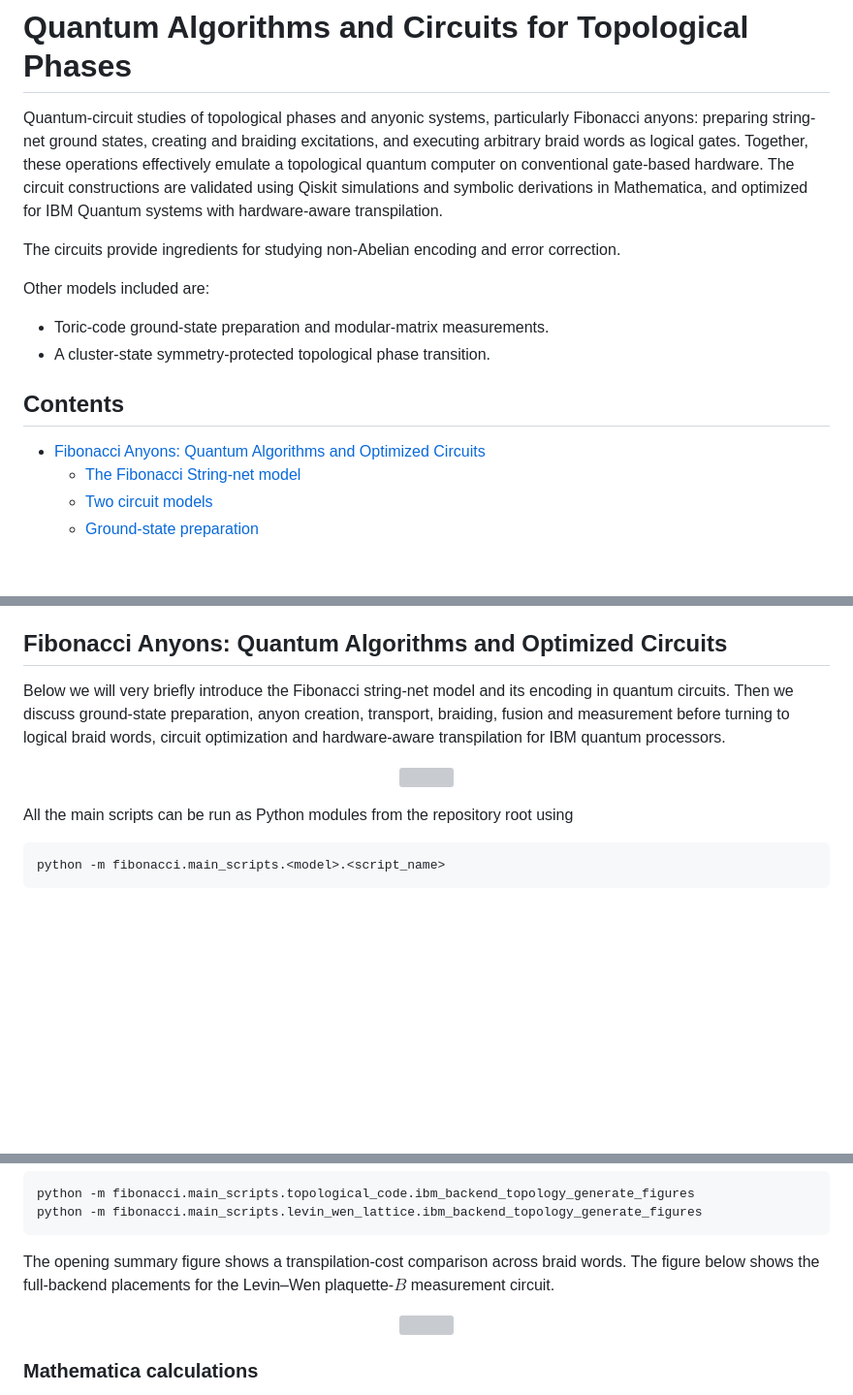
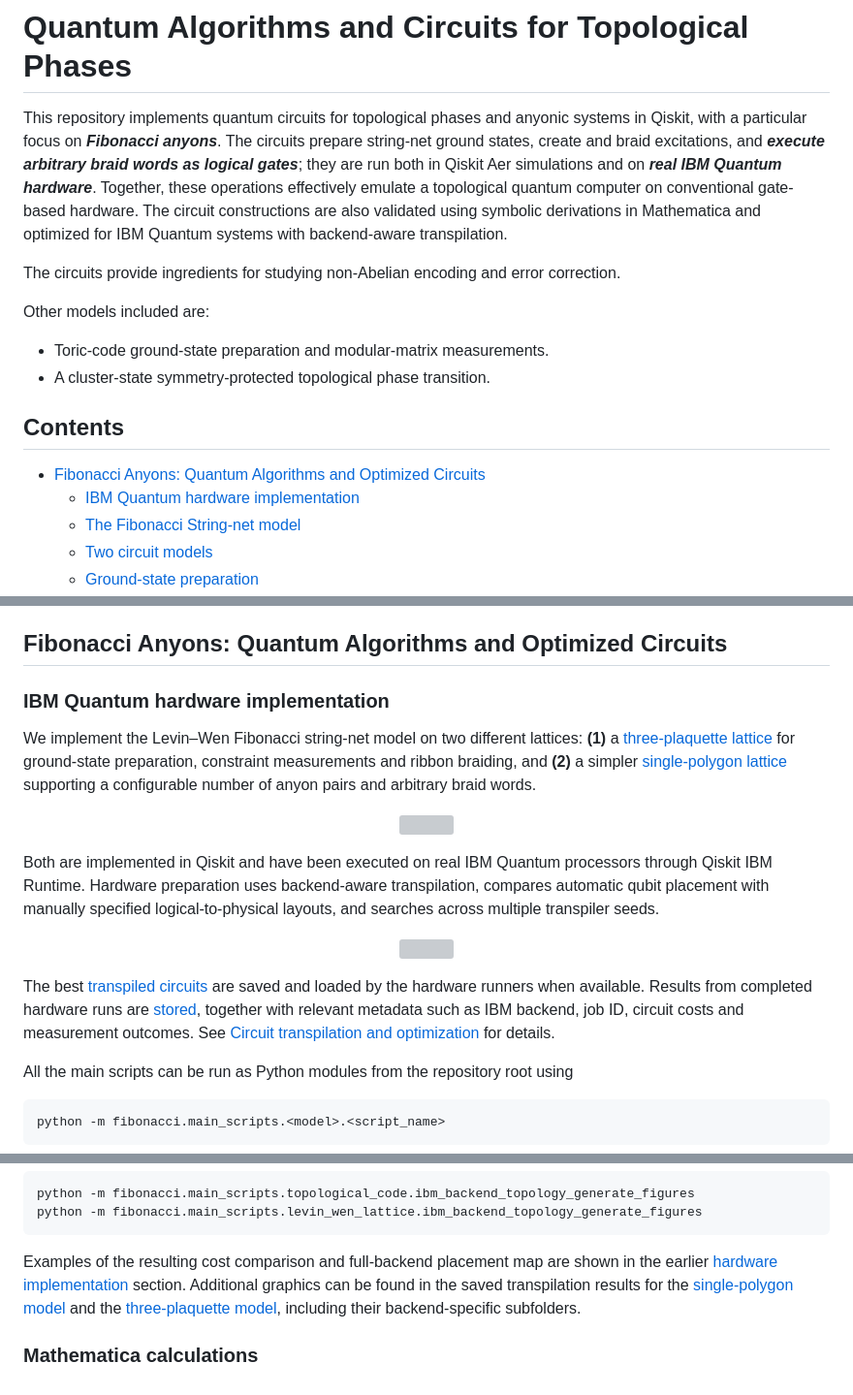
Before and after one commit to HeidarM/Fibonacci-anyon-quantum-circuits, a Markdown page: README.md, 3 parts joined by grey strips. Shown at 97% size. Drawn GitHub-style; blank space fills up the shorter version; grey boxes are pictures that could not be loaded.

````diff
--- a/README.md
+++ b/README.md
@@ -1,12 +1,13 @@
 # Quantum Algorithms and Circuits for Topological Phases
 
-Quantum-circuit studies of topological phases and anyonic systems, particularly
-Fibonacci anyons: preparing string-net ground states, creating and braiding
-excitations, and executing arbitrary braid words as logical gates. Together,
-these operations effectively emulate a topological quantum computer on
-conventional gate-based hardware. The circuit constructions are validated using
-Qiskit simulations and symbolic derivations in Mathematica, and optimized
-for IBM Quantum systems with hardware-aware transpilation.
+This repository implements quantum circuits for topological phases and anyonic
+systems in Qiskit, with a particular focus on ***Fibonacci anyons***. The circuits
+prepare string-net ground states, create and braid excitations, and
+***execute arbitrary braid words as logical gates***; they are run both in Qiskit Aer simulations
+and on ***real IBM Quantum hardware***. Together, these operations effectively emulate
+a topological quantum computer on conventional gate-based hardware. The circuit
+constructions are also validated using symbolic derivations in Mathematica and
+optimized for IBM Quantum systems with backend-aware transpilation.
 
 The circuits provide ingredients for studying non-Abelian encoding and error
 correction.
@@ -18,6 +19,7 @@ Other models included are:
 
 ## Contents <!-- omit from toc -->
 - [Fibonacci Anyons: Quantum Algorithms and Optimized Circuits](#fibonacci-anyons-quantum-algorithms-and-optimized-circuits)
+  - [IBM Quantum hardware implementation](#ibm-quantum-hardware-implementation)
   - [The Fibonacci String-net model](#the-fibonacci-string-net-model)
   - [Two circuit models](#two-circuit-models)
   - [Ground-state preparation](#ground-state-preparation)
@@ -37,11 +39,15 @@ Other models included are:
 
 ## Fibonacci Anyons: Quantum Algorithms and Optimized Circuits
 
-Below we will very briefly introduce the Fibonacci string-net model and its
-encoding in quantum circuits. Then we discuss ground-state preparation,
-anyon creation, transport, braiding, fusion and measurement before turning to
-logical braid words, circuit optimization and hardware-aware transpilation for
-IBM quantum processors.
+### IBM Quantum hardware implementation
+
+We implement the Levin–Wen Fibonacci string-net model on two different
+lattices: **(1)** a
+[three-plaquette lattice](fibonacci/models/levin_wen_lattice.py)
+for ground-state preparation, constraint measurements and ribbon braiding, and
+**(2)** a simpler
+[single-polygon lattice](fibonacci/models/topological_code.py)
+supporting a configurable number of anyon pairs and arbitrary braid words.
 
 <p align="center">
   <picture>
@@ -53,6 +59,32 @@ IBM quantum processors.
          width="900"/>
   </picture>
 </p>
+
+Both are implemented in Qiskit and have been executed on real IBM Quantum
+processors through Qiskit IBM Runtime. Hardware preparation uses backend-aware transpilation, compares automatic qubit placement with manually specified logical-to-physical layouts, and searches across multiple transpiler seeds.
+
+<p align="center">
+  <picture>
+    <source media="(prefers-color-scheme: dark)"
+            srcset="docs/images/fibonacci/transpilation/transpilation_plaquette_b_layout_map_dark.svg">
+    <source media="(prefers-color-scheme: light)"
+            srcset="docs/images/fibonacci/transpilation/transpilation_plaquette_b_layout_map.svg">
+    <img src="docs/images/fibonacci/transpilation/transpilation_plaquette_b_layout_map.svg"
+         width="800"/>
+  </picture>
+</p>
+
+The best
+[transpiled circuits](fibonacci/transpiled_circuits) are saved and loaded by the
+hardware runners when available. Results from completed hardware runs are
+[stored](fibonacci/main_scripts/topological_code/data/topological_computations.jsonl),
+together with relevant metadata such as IBM backend, job ID, circuit costs and measurement
+outcomes. See
+[Circuit transpilation and optimization](#circuit-transpilation-and-optimization)
+for details.
+
+
+
 
 All the main scripts can be run as Python modules from the repository root using
 
@@ -578,20 +610,13 @@ python -m fibonacci.main_scripts.topological_code.ibm_backend_topology_generate_
 python -m fibonacci.main_scripts.levin_wen_lattice.ibm_backend_topology_generate_figures
 ```
 
-The opening summary figure shows a transpilation-cost comparison across braid
-words. The figure below shows the full-backend placements for the Levin–Wen
-plaquette-$B$ measurement circuit.
-
-<p align="center">
-  <picture>
-    <source media="(prefers-color-scheme: dark)"
-            srcset="docs/images/fibonacci/transpilation/transpilation_plaquette_b_layout_map_dark.svg">
-    <source media="(prefers-color-scheme: light)"
-            srcset="docs/images/fibonacci/transpilation/transpilation_plaquette_b_layout_map.svg">
-    <img src="docs/images/fibonacci/transpilation/transpilation_plaquette_b_layout_map.svg"
-         width="1000"/>
-  </picture>
-</p>
+Examples of the resulting cost comparison and full-backend placement map are
+shown in the earlier
+[hardware implementation](#ibm-quantum-hardware-implementation) section.
+Additional graphics can be found in the saved transpilation results for the
+[single-polygon model](fibonacci/transpiled_circuits/topological_code) and the
+[three-plaquette model](fibonacci/transpiled_circuits/levin_wen_lattice),
+including their backend-specific subfolders.
 
 ### Mathematica calculations
 
````
